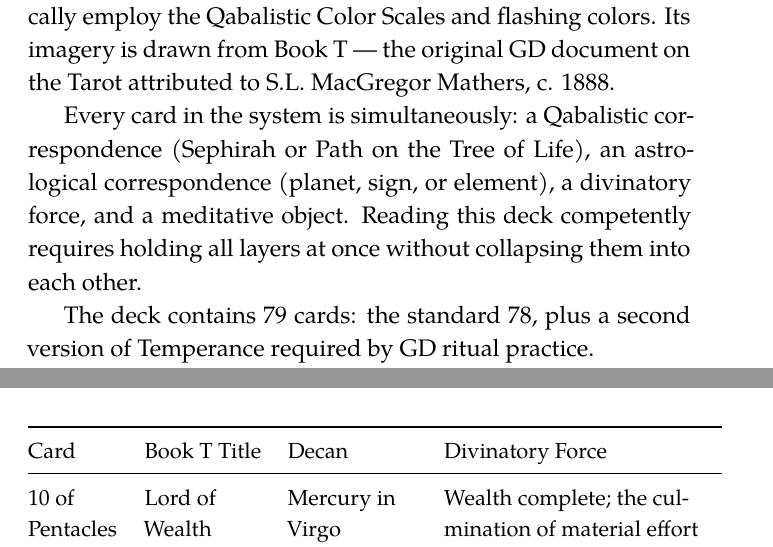
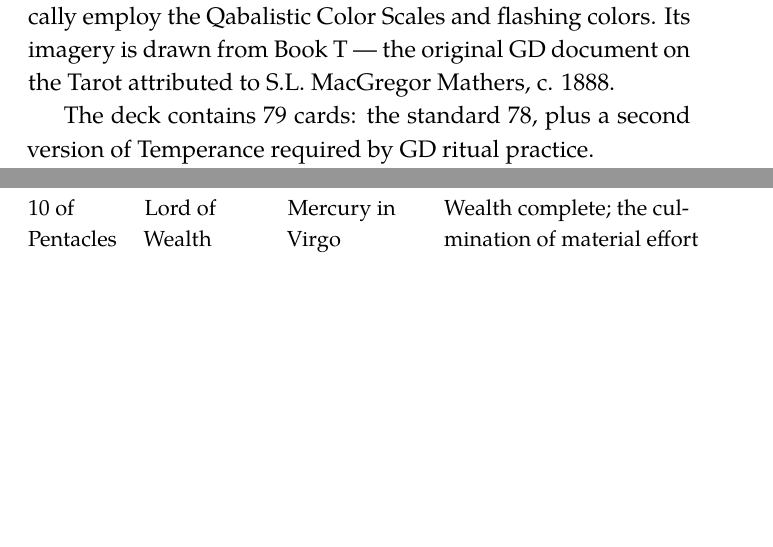
Before and after one commit to magesguild/Cartomancy, a LaTeX thesis (main.tex, which reads chapters/golden_dawn_magical_tarot.tex): two parts of pages 13 and 36 of 131 before the commit and two parts of pages 13 and 35 of 130 after it, joined at a grey line, cut so that both start at the same text, the shorter picture padded with empty space. Compiled offline with XeLaTeX.

Commit message:
Remove repeated multi-layer statement in GD Operating Principles

```diff
--- a/chapters/golden_dawn_magical_tarot.tex
+++ b/chapters/golden_dawn_magical_tarot.tex
@@ -9,8 +9,6 @@
 This system operates at the level of archetypal and cosmological forces. Every card is simultaneously a station in the Qabalistic map of reality, an astrological event, a divinatory force, and a meditative object. Reading the deck competently requires holding all layers at once without collapsing them into each other.
 
 The Cicero deck (\emph{The New Golden Dawn Ritual Tarot}, 1991, Llewellyn) was created at the direct request of Israel Regardie, who wanted a deck that fulfilled both divinatory and ritual requirements of the GD system. It is the first deck to systematically employ the Qabalistic Color Scales and flashing colors. Its imagery is drawn from Book T --- the original GD document on the Tarot attributed to S.L. MacGregor Mathers, c. 1888.
-
-Every card in the system is simultaneously: a Qabalistic correspondence (Sephirah or Path on the Tree of Life), an astrological correspondence (planet, sign, or element), a divinatory force, and a meditative object. Reading this deck competently requires holding all layers at once without collapsing them into each other.
 
 The deck contains 79 cards: the standard 78, plus a second version of Temperance required by GD ritual practice.
 
```
Also changed, not shown: golden_dawn_magical_tarot.md (+0 -2 lines).
